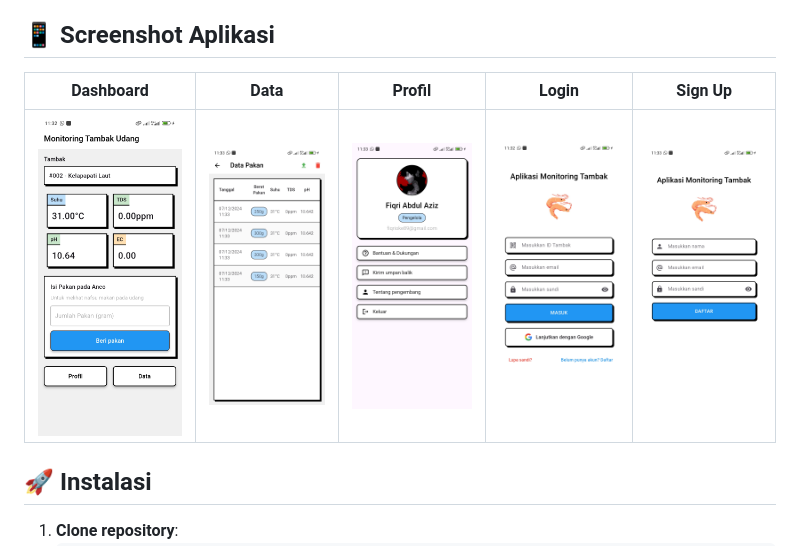
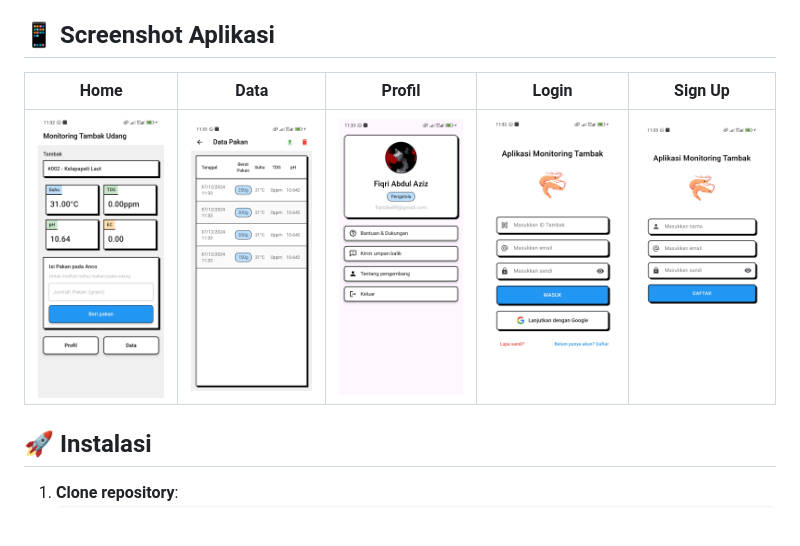
Before and after one commit to zizfiq/monitoring, a Markdown page: README.md, the part around the change. Drawn GitHub-style; blank space fills up the shorter version.

```diff
--- a/README.md
+++ b/README.md
@@ -16,9 +16,10 @@ Aplikasi **Monitoring Tambak Udang** adalah solusi pintar berbasis Flutter yang
 
 ## 📱 Screenshot Aplikasi
 
-| Dashboard                          | Data                               | Profil                             | Login                             | Sign Up                            |
-|------------------------------------|------------------------------------|------------------------------------|-----------------------------------|------------------------------------|
-| ![Dashboard](images/dashboard.jpg) |     ![Data](images/data.jpg)       |   ![Profil](images/profile.jpg)    |    ![Login](images/login.jpg)     |    ![SignUp](images/signup.jpg)    |
+| Home                   | Data                     | Profil                   | Login                   | Sign Up                 |
+|-----------------------------|--------------------------|--------------------------|-------------------------|-------------------------|
+| ![Home](images/dashboard.jpg) | ![Data](images/data.jpg) | ![Profil](images/profile.jpg) | ![Login](images/login.jpg) | ![SignUp](images/signup.jpg) |
+
 
 ## 🚀 Instalasi
 1. **Clone repository**:
```
